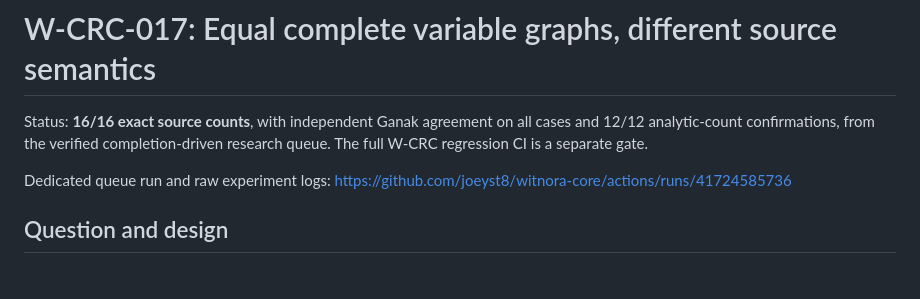
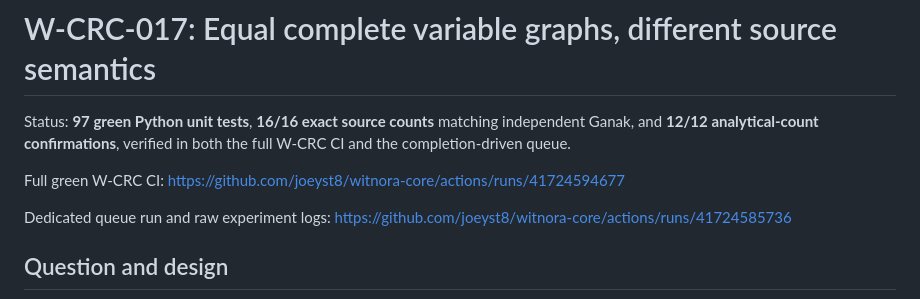
Before and after one commit to joeyst8/witnora-core, a Markdown page: docs/W_CRC_017_DENSE_SEMANTICS.md, the part around the change. GitHub-like rendering; blank space fills up the shorter version.

Commit message:
W-CRC-017: record full green 97-test independent CI gate

```diff
--- a/docs/W_CRC_017_DENSE_SEMANTICS.md
+++ b/docs/W_CRC_017_DENSE_SEMANTICS.md
@@ -1,9 +1,10 @@
 # W-CRC-017: Equal complete variable graphs, different source semantics
 
-Status: **16/16 exact source counts**, with independent Ganak agreement on
-all cases and 12/12 analytic-count confirmations, from the verified
-completion-driven research queue. The full W-CRC regression CI is a
-separate gate.
+Status: **97 green Python unit tests**, **16/16 exact source counts**
+matching independent Ganak, and **12/12 analytical-count confirmations**,
+verified in both the full W-CRC CI and the completion-driven queue.
+
+Full green W-CRC CI: https://github.com/joeyst8/witnora-core/actions/runs/41724594677
 
 Dedicated queue run and raw experiment logs:
 https://github.com/joeyst8/witnora-core/actions/runs/41724585736
```
